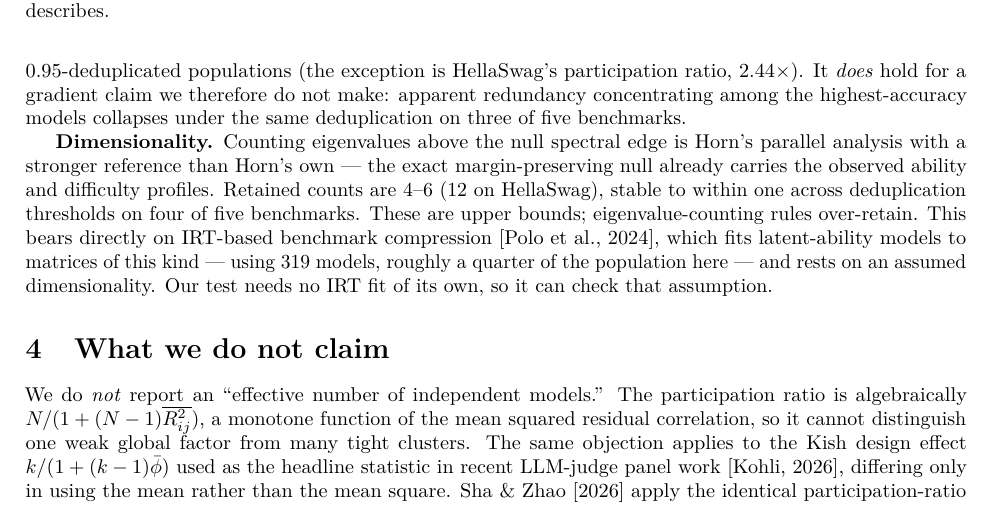
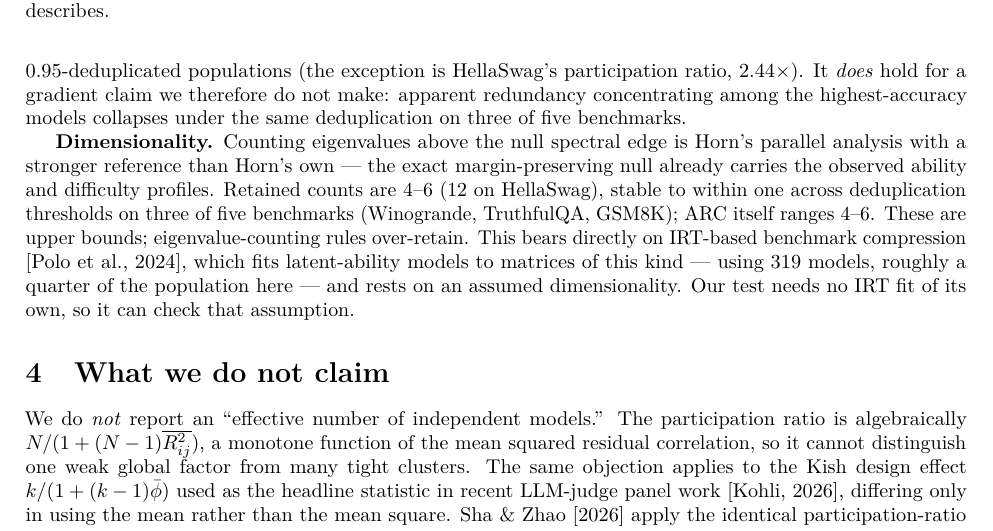
Before and after one commit to SilverCoin256/cofail, a LaTeX paper (paper/workshop.tex): part of page 3 of 4, cut so that both start at the same text. Compiled offline with pdfLaTeX.

Commit message:
Fix same dedup-eigenvalue inconsistency in workshop.tex (echoed from main.tex)
Same 'four of five' -> 'three of five' correction, ARC's actual 4-6 range
stated. This claim was duplicated across both papers; both now agree with
results/dedup_sensitivity.json.

```diff
--- a/paper/workshop.tex
+++ b/paper/workshop.tex
@@ -165,7 +165,8 @@ collapses under the same deduplication on three of five benchmarks.
 \textbf{Dimensionality.} Counting eigenvalues above the null spectral edge is Horn's parallel
 analysis with a stronger reference than Horn's own --- the exact margin-preserving null already
 carries the observed ability and difficulty profiles. Retained counts are $4$--$6$ ($12$ on
-HellaSwag), stable to within one across deduplication thresholds on four of five benchmarks. These
+HellaSwag), stable to within one across deduplication thresholds on three of five benchmarks
+(Winogrande, TruthfulQA, GSM8K); ARC itself ranges $4$--$6$. These
 are upper bounds; eigenvalue-counting rules over-retain. This bears directly on IRT-based
 benchmark compression \citep{polo2024tiny}, which fits latent-ability models to matrices of this
 kind --- using $319$ models, roughly a quarter of the population here --- and rests on an assumed
```
Also changed, not shown: paper/workshop.pdf.
